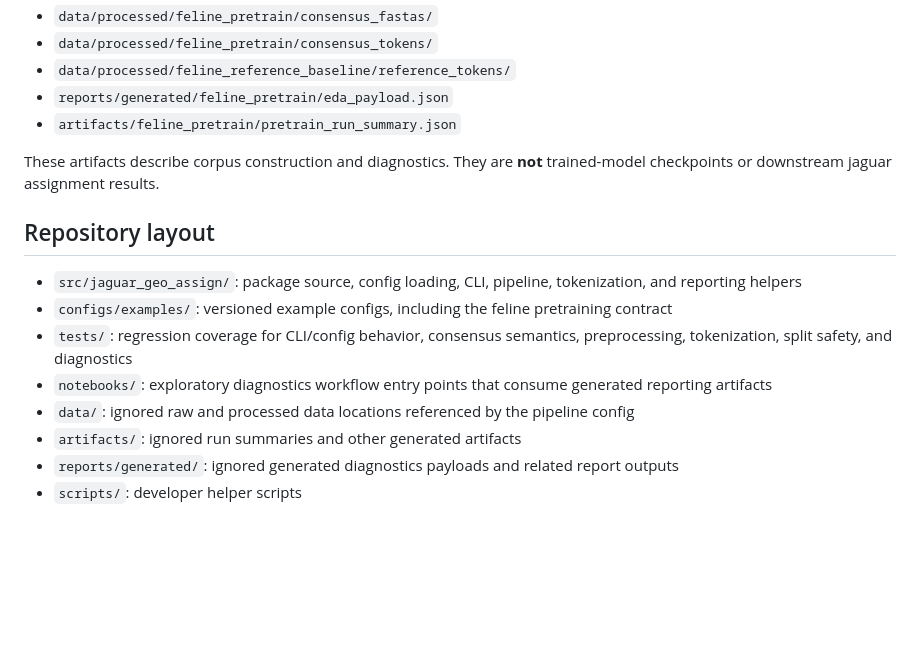
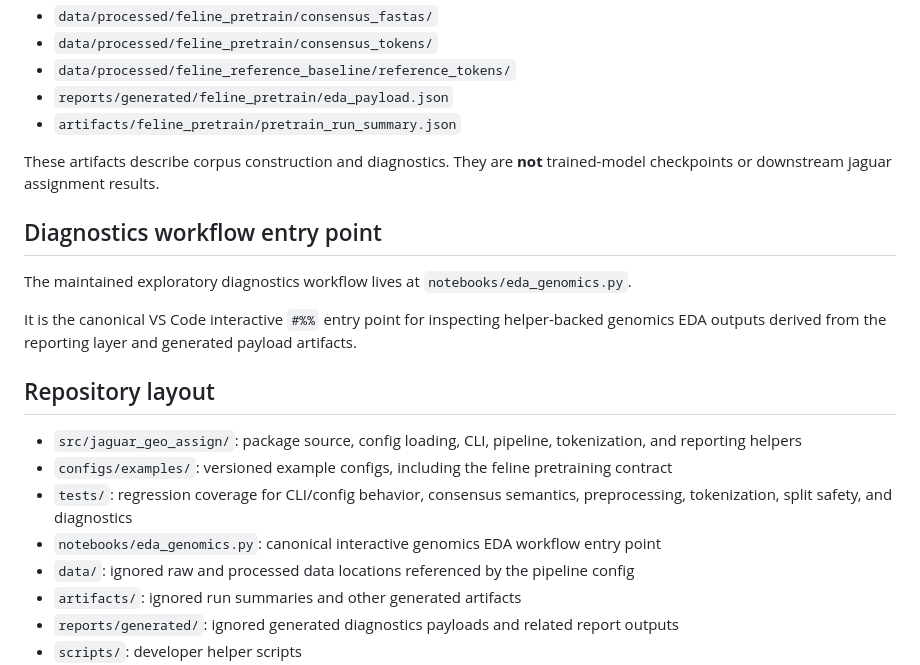
Before and after one commit to guzmanvitar/genomic-transformer-transfer-learning, a Markdown page: README.md, the part around the change. Rendered like a GitHub page; blank space fills up the shorter version.

Commit message:
docs: add diagnostics workflow entry point section to README
Agent-Id: agent-9cfa637b-1df0-421d-9b74-21d5fbfde923
Linked-Note-Id: 23cb9540-39a4-450a-b3dd-c2e77cc6ed53

```diff
--- a/README.md
+++ b/README.md
@@ -85,12 +85,18 @@ With that config, the implemented pipeline is designed to materialize outputs in
 
 These artifacts describe corpus construction and diagnostics. They are **not** trained-model checkpoints or downstream jaguar assignment results.
 
+## Diagnostics workflow entry point
+
+The maintained exploratory diagnostics workflow lives at `notebooks/eda_genomics.py`.
+
+It is the canonical VS Code interactive `#%%` entry point for inspecting helper-backed genomics EDA outputs derived from the reporting layer and generated payload artifacts.
+
 ## Repository layout
 
 - `src/jaguar_geo_assign/`: package source, config loading, CLI, pipeline, tokenization, and reporting helpers
 - `configs/examples/`: versioned example configs, including the feline pretraining contract
 - `tests/`: regression coverage for CLI/config behavior, consensus semantics, preprocessing, tokenization, split safety, and diagnostics
-- `notebooks/`: exploratory diagnostics workflow entry points that consume generated reporting artifacts
+- `notebooks/eda_genomics.py`: canonical interactive genomics EDA workflow entry point
 - `data/`: ignored raw and processed data locations referenced by the pipeline config
 - `artifacts/`: ignored run summaries and other generated artifacts
 - `reports/generated/`: ignored generated diagnostics payloads and related report outputs
```
